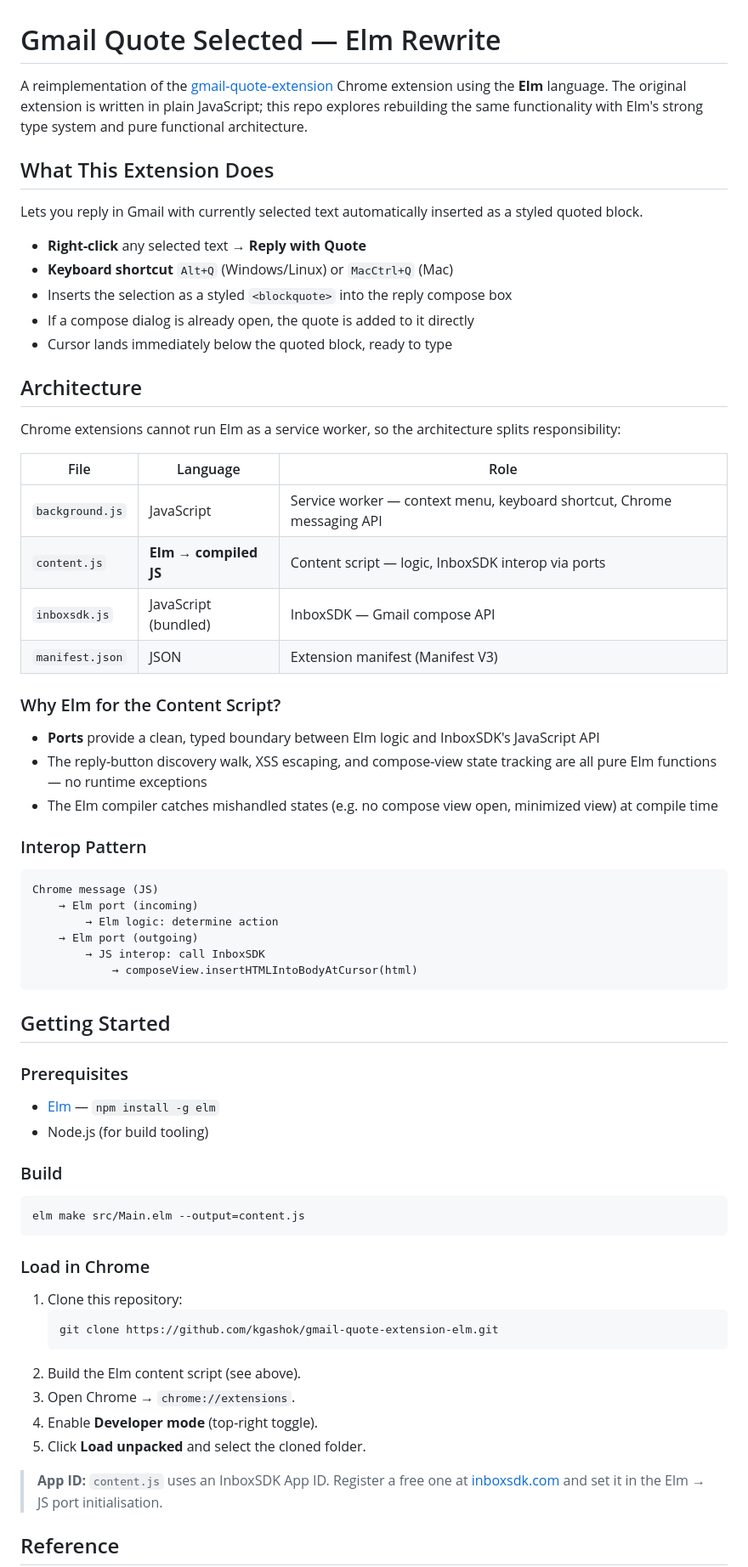
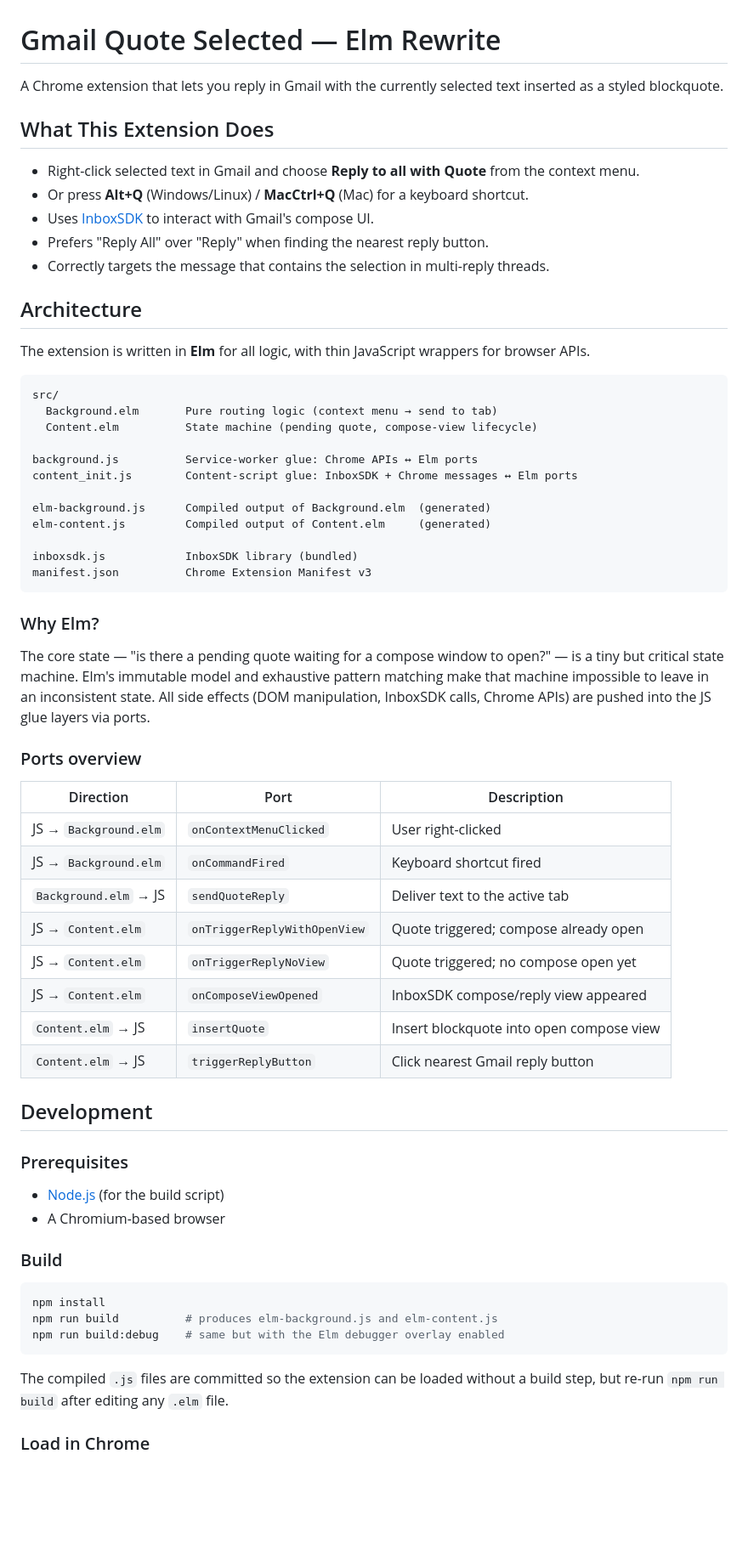
Before and after one commit to kgashok/gmail-quote-extension-elm, a Markdown page: README.md, the part around one of its changes. Shown at 85% size. Rendered like a GitHub page; blank space fills up the shorter version.

Commit message:
Update extension documentation to describe its features and architecture
Update README.md to include sections on extension features, architecture, Elm benefits, and port overview.

Replit-Commit-Author: Agent
Replit-Commit-Session-Id: 7e7d1263-0d53-488a-b740-05cec8ebbaea
Replit-Commit-Checkpoint-Type: full_checkpoint
Replit-Commit-Event-Id: 83d9deb0-9ff0-4bc0-ae5f-d0fe3b73fdaa
Replit-Helium-Checkpoint-Created: true

````diff
--- a/README.md
+++ b/README.md
@@ -1,70 +1,67 @@
 # Gmail Quote Selected — Elm Rewrite
 
-  A reimplementation of the [gmail-quote-extension](https://github.com/kgashok/gmail-quote-extension) Chrome extension using the **Elm** language. The original extension is written in plain JavaScript; this repo explores rebuilding the same functionality with Elm's strong type system and pure functional architecture.
+A Chrome extension that lets you reply in Gmail with the currently selected text inserted as a styled blockquote.
 
-  ## What This Extension Does
+## What This Extension Does
 
-  Lets you reply in Gmail with currently selected text automatically inserted as a styled quoted block.
+- Right-click selected text in Gmail and choose **Reply to all with Quote** from the context menu.
+- Or press **Alt+Q** (Windows/Linux) / **MacCtrl+Q** (Mac) for a keyboard shortcut.
+- Uses [InboxSDK](https://www.inboxsdk.com/) to interact with Gmail's compose UI.
+- Prefers "Reply All" over "Reply" when finding the nearest reply button.
+- Correctly targets the message that contains the selection in multi-reply threads.
 
-  - **Right-click** any selected text → **Reply with Quote**
-  - **Keyboard shortcut** `Alt+Q` (Windows/Linux) or `MacCtrl+Q` (Mac)
-  - Inserts the selection as a styled `<blockquote>` into the reply compose box
-  - If a compose dialog is already open, the quote is added to it directly
-  - Cursor lands immediately below the quoted block, ready to type
+## Architecture
 
-  ## Architecture
+The extension is written in **Elm** for all logic, with thin JavaScript wrappers for browser APIs.
 
-  Chrome extensions cannot run Elm as a service worker, so the architecture splits responsibility:
+```
+src/
+  Background.elm       Pure routing logic (context menu → send to tab)
+  Content.elm          State machine (pending quote, compose-view lifecycle)
 
-  | File | Language | Role |
-  |---|---|---|
-  | `background.js` | JavaScript | Service worker — context menu, keyboard shortcut, Chrome messaging API |
-  | `content.js` | **Elm → compiled JS** | Content script — logic, InboxSDK interop via ports |
-  | `inboxsdk.js` | JavaScript (bundled) | InboxSDK — Gmail compose API |
-  | `manifest.json` | JSON | Extension manifest (Manifest V3) |
+background.js          Service-worker glue: Chrome APIs ↔ Elm ports
+content_init.js        Content-script glue: InboxSDK + Chrome messages ↔ Elm ports
 
-  ### Why Elm for the Content Script?
+elm-background.js      Compiled output of Background.elm  (generated)
+elm-content.js         Compiled output of Content.elm     (generated)
 
-  - **Ports** provide a clean, typed boundary between Elm logic and InboxSDK's JavaScript API
-  - The reply-button discovery walk, XSS escaping, and compose-view state tracking are all pure Elm functions — no runtime exceptions
-  - The Elm compiler catches mishandled states (e.g. no compose view open, minimized view) at compile time
+inboxsdk.js            InboxSDK library (bundled)
+manifest.json          Chrome Extension Manifest v3
+```
 
-  ### Interop Pattern
+### Why Elm?
 
-  ```
-  Chrome message (JS)
-      → Elm port (incoming)
-          → Elm logic: determine action
-      → Elm port (outgoing)
-          → JS interop: call InboxSDK
-              → composeView.insertHTMLIntoBodyAtCursor(html)
-  ```
+The core state — "is there a pending quote waiting for a compose window to open?" — is a tiny but critical state machine. Elm's immutable model and exhaustive pattern matching make that machine impossible to leave in an inconsistent state. All side effects (DOM manipulation, InboxSDK calls, Chrome APIs) are pushed into the JS glue layers via ports.
 
-  ## Getting Started
+### Ports overview
 
-  ### Prerequisites
+| Direction | Port | Description |
+|-----------|------|-------------|
+| JS → `Background.elm` | `onContextMenuClicked` | User right-clicked |
+| JS → `Background.elm` | `onCommandFired` | Keyboard shortcut fired |
+| `Background.elm` → JS | `sendQuoteReply` | Deliver text to the active tab |
+| JS → `Content.elm` | `onTriggerReplyWithOpenView` | Quote triggered; compose already open |
+| JS → `Content.elm` | `onTriggerReplyNoView` | Quote triggered; no compose open yet |
+| JS → `Content.elm` | `onComposeViewOpened` | InboxSDK compose/reply view appeared |
+| `Content.elm` → JS | `insertQuote` | Insert blockquote into open compose view |
+| `Content.elm` → JS | `triggerReplyButton` | Click nearest Gmail reply button |
 
-  - [Elm](https://guide.elm-lang.org/install/elm.html) — `npm install -g elm`
-  - Node.js (for build tooling)
+## Development
 
-  ### Build
+### Prerequisites
 
-  ```bash
-  elm make src/Main.elm --output=content.js
-  ```
+- [Node.js](https://nodejs.org/) (for the build script)
+- A Chromium-based browser
 
-  ### Load in Chrome
+### Build
 
-  1. Clone this repository:
-     ```
-     git clone https://github.com/kgashok/gmail-quote-extension-elm.git
-     ```
-  2. Build the Elm content script (see above).
-  3. Open Chrome → `chrome://extensions`.
-  4. Enable **Developer mode** (top-right toggle).
-  5. Click **Load unpacked** and select the cloned folder.
+```bash
+npm install
+npm run build          # produces elm-background.js and elm-content.js
+npm run build:debug    # same but with the Elm debugger overlay enabled
+```
 
-  > **App ID:** `content.js` uses an InboxSDK App ID. Register a free one at [inboxsdk.com](https://www.inboxsdk.com/) and set it in the Elm → JS port initialisation.
+The compiled `.js` files are committed so the extension can be loaded without a build step, but re-run `npm run build` after editing any `.elm` file.
 
-  ## Reference
+### Load in Chrome
 
````
Also changed, not shown: other parts of README.md (+32 -9 lines).
